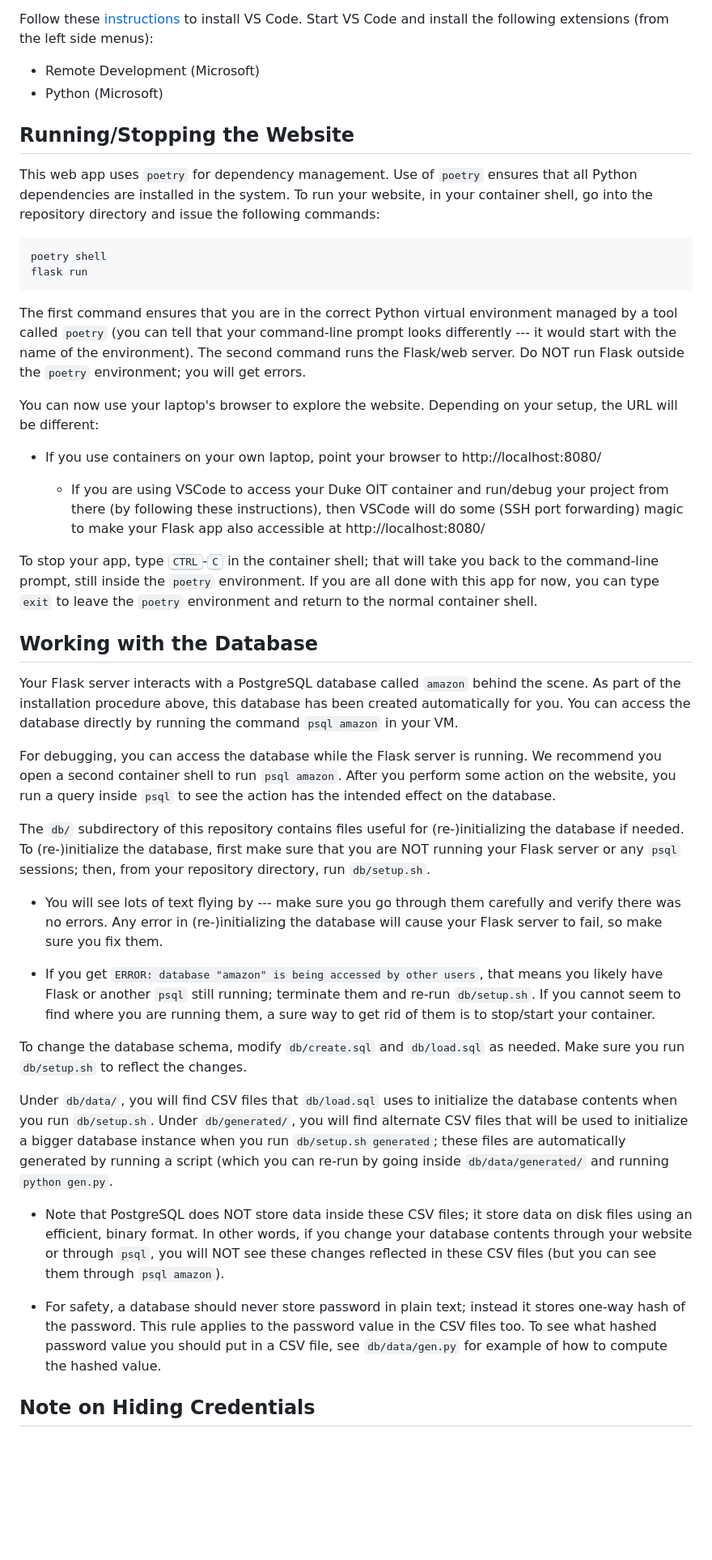
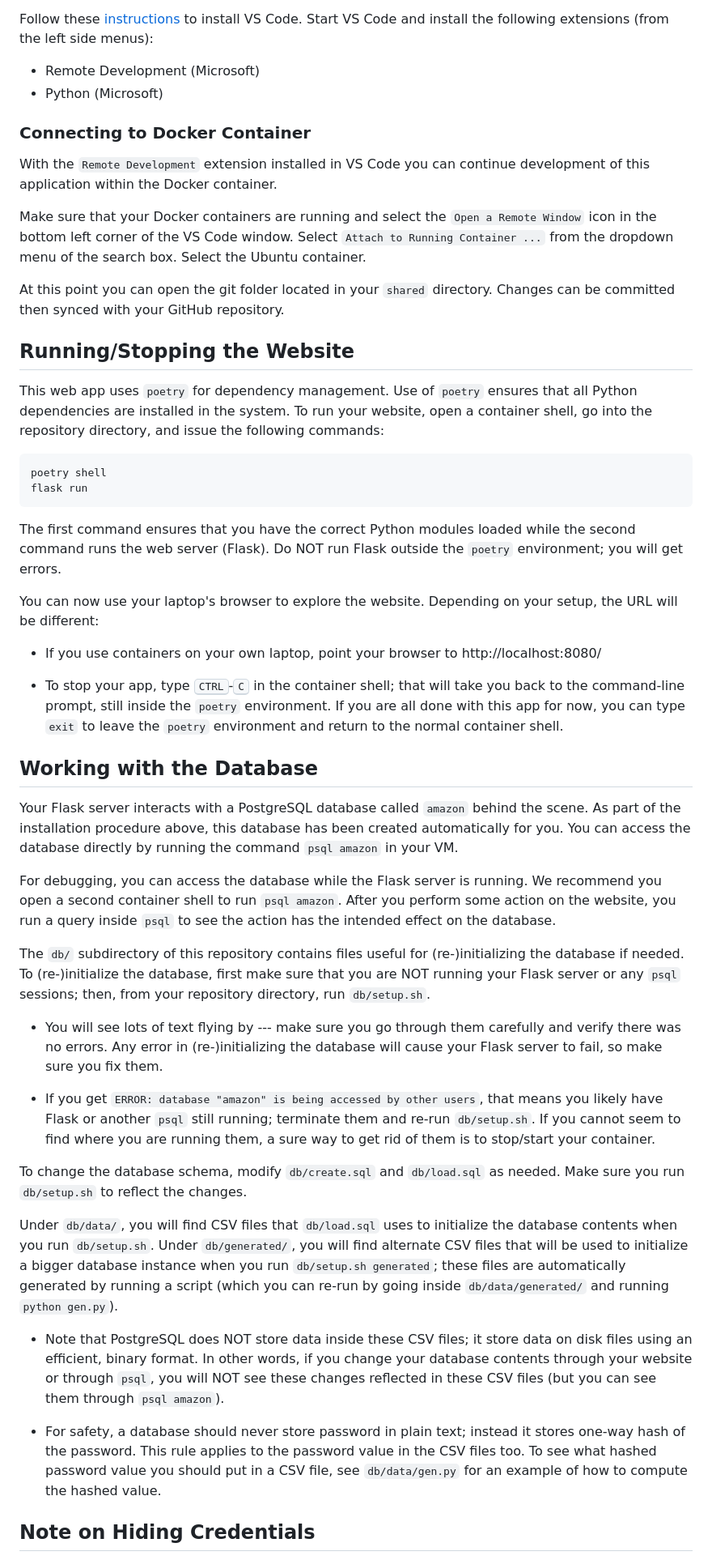
Before and after one commit to Loreck-SWGOH/SWGOH-Mod-Squad, a Markdown page: README.md, the part around one of its changes. Shown at 81% size. Rendered like a GitHub page; blank space fills up the shorter version.

Commit message:
Finish VS Code integration instructions.

````diff
--- a/README.md
+++ b/README.md
@@ -19,92 +19,50 @@ Follow these [instructions](https://code.visualstudio.com/) to install VS Code.
 * Remote Development (Microsoft)
 * Python (Microsoft)
 
+### Connecting to Docker Container
+
+With the `Remote Development` extension installed in VS Code you can continue development of this application within the Docker container.
+
+Make sure that your Docker containers are running and select the `Open a Remote Window` icon in the bottom left corner of the VS Code window. Select `Attach to Running Container ...` from the dropdown menu of the search box. Select the Ubuntu container.
+
+At this point you can open the git folder located in your `shared` directory. Changes can be committed then synced with your GitHub repository.
+
 ## Running/Stopping the Website
 
-This web app uses `poetry` for dependency management. Use of `poetry` ensures that all Python dependencies are installed in the system. To run your website, in your container shell, go into the repository directory and issue the following commands:
+This web app uses `poetry` for dependency management. Use of `poetry` ensures that all Python dependencies are installed in the system. To run your website, open a container shell, go into the repository directory, and issue the following commands:
 ```
 poetry shell
 flask run
 ```
 
-The first command ensures that you are in the correct Python virtual
-environment managed by a tool called `poetry` (you can tell that your
-command-line prompt looks differently --- it would start with the name
-of the environment).  The second command runs the Flask/web server.
-Do NOT run Flask outside the `poetry` environment; you will get
-errors.
+The first command ensures that you have the correct Python modules loaded while the second command runs the web server (Flask). Do NOT run Flask outside the `poetry` environment; you will get errors.
 
-You can now use your laptop's browser to explore the website.
-Depending on your setup, the URL will be different:
+You can now use your laptop's browser to explore the website. Depending on your setup, the URL will be different:
 
-* If you use containers on your own laptop, point your browser to
-  http://localhost:8080/
+* If you use containers on your own laptop, point your browser to http://localhost:8080/
 
-  - If you are using VSCode to access your Duke OIT container and
-    run/debug your project from there (by following these
-    instructions), then VSCode will do some (SSH port forwarding)
-    magic to make your Flask app also accessible at
-    http://localhost:8080/
-
-To stop your app, type <kbd>CTRL</kbd>-<kbd>C</kbd> in the container
-shell; that will take you back to the command-line prompt, still
-inside the `poetry` environment. If you are all done with this app for
-now, you can type `exit` to leave the `poetry` environment and
-return to the normal container shell.
+* To stop your app, type <kbd>CTRL</kbd>-<kbd>C</kbd> in the container shell; that will take you back to the command-line prompt, still inside the `poetry` environment. If you are all done with this app for
+now, you can type `exit` to leave the `poetry` environment and return to the normal container shell.
 
 ## Working with the Database
 
-Your Flask server interacts with a PostgreSQL database called `amazon`
-behind the scene.  As part of the installation procedure above, this
-database has been created automatically for you.  You can access the
-database directly by running the command `psql amazon` in your VM.
+Your Flask server interacts with a PostgreSQL database called `amazon` behind the scene.  As part of the installation procedure above, this database has been created automatically for you.  You can access the database directly by running the command `psql amazon` in your VM.
 
-For debugging, you can access the database while the Flask server is
-running.  We recommend you open a second container shell to run `psql
-amazon`.  After you perform some action on the website, you run a
-query inside `psql` to see the action has the intended effect on the
-database.
+For debugging, you can access the database while the Flask server is running.  We recommend you open a second container shell to run `psql amazon`.  After you perform some action on the website, you run a query inside `psql` to see the action has the intended effect on the database.
 
-The `db/` subdirectory of this repository contains files useful for
-(re-)initializing the database if needed.  To (re-)initialize the
-database, first make sure that you are NOT running your Flask server
-or any `psql` sessions; then, from your repository directory, run
-`db/setup.sh`.
+The `db/` subdirectory of this repository contains files useful for (re-)initializing the database if needed.  To (re-)initialize the database, first make sure that you are NOT running your Flask server or any `psql` sessions; then, from your repository directory, run `db/setup.sh`.
 
-* You will see lots of text flying by --- make sure you go through
-  them carefully and verify there was no errors.  Any error in
-  (re-)initializing the database will cause your Flask server to fail,
-  so make sure you fix them.
+* You will see lots of text flying by --- make sure you go through them carefully and verify there was no errors.  Any error in (re-)initializing the database will cause your Flask server to fail, so make sure you fix them.
 
-* If you get `ERROR: database "amazon" is being accessed by other
-  users`, that means you likely have Flask or another `psql` still
-  running; terminate them and re-run `db/setup.sh`.  If you cannot
-  seem to find where you are running them, a sure way to get rid of
-  them is to stop/start your container.
+* If you get `ERROR: database "amazon" is being accessed by other users`, that means you likely have Flask or another `psql` still running; terminate them and re-run `db/setup.sh`.  If you cannot seem to find where you are running them, a sure way to get rid of them is to stop/start your container.
 
-To change the database schema, modify `db/create.sql` and
-`db/load.sql` as needed.  Make sure you run `db/setup.sh` to reflect
-the changes.
+To change the database schema, modify `db/create.sql` and `db/load.sql` as needed.  Make sure you run `db/setup.sh` to reflect the changes.
 
-Under `db/data/`, you will find CSV files that `db/load.sql` uses to
-initialize the database contents when you run `db/setup.sh`.  Under
-`db/generated/`, you will find alternate CSV files that will be used
-to initialize a bigger database instance when you run `db/setup.sh
-generated`; these files are automatically generated by running a
-script (which you can re-run by going inside `db/data/generated/` and
-running `python gen.py`.
+Under `db/data/`, you will find CSV files that `db/load.sql` uses to initialize the database contents when you run `db/setup.sh`.  Under `db/generated/`, you will find alternate CSV files that will be used to initialize a bigger database instance when you run `db/setup.sh generated`; these files are automatically generated by running a script (which you can re-run by going inside `db/data/generated/` and running `python gen.py`).
 
-* Note that PostgreSQL does NOT store data inside these CSV files; it
-  store data on disk files using an efficient, binary format.  In
-  other words, if you change your database contents through your
-  website or through `psql`, you will NOT see these changes reflected
-  in these CSV files (but you can see them through `psql amazon`).
+* Note that PostgreSQL does NOT store data inside these CSV files; it store data on disk files using an efficient, binary format.  In other words, if you change your database contents through your website or through `psql`, you will NOT see these changes reflected in these CSV files (but you can see them through `psql amazon`).
 
-* For safety, a database should never store password in plain text;
-  instead it stores one-way hash of the password.  This rule applies
-  to the password value in the CSV files too.  To see what hashed
-  password value you should put in a CSV file, see `db/data/gen.py`
-  for example of how to compute the hashed value.
+* For safety, a database should never store password in plain text; instead it stores one-way hash of the password.  This rule applies to the password value in the CSV files too.  To see what hashed password value you should put in a CSV file, see `db/data/gen.py` for an example of how to compute the hashed value.
 
 ## Note on Hiding Credentials
 
````
Also changed, not shown: other parts of README.md (+1 -7 lines).
